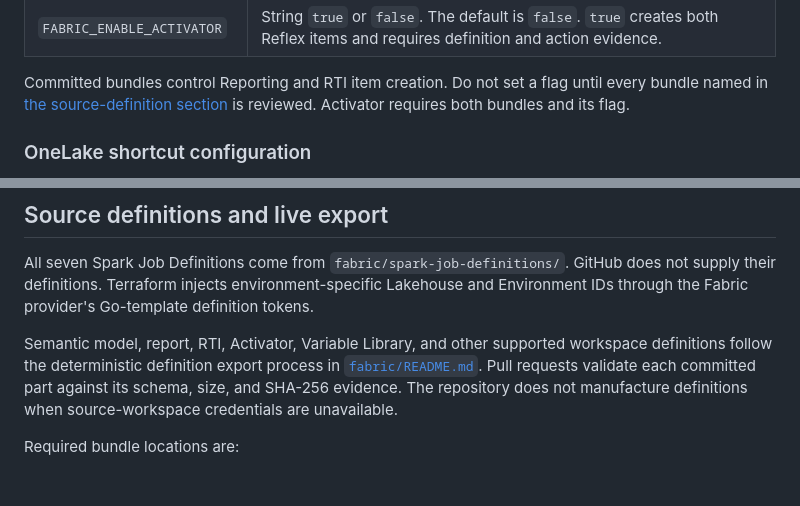
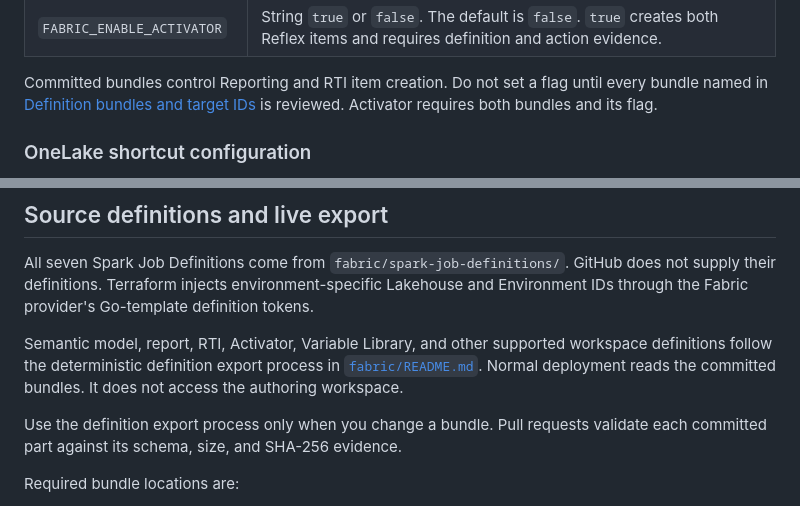
Before and after one commit to martins-vds/people-counter, a Markdown page: docs/github-deployment.md, 2 parts joined by grey strips. Drawn GitHub-style; blank space fills up the shorter version.

```diff
--- a/docs/github-deployment.md
+++ b/docs/github-deployment.md
@@ -246,7 +310,7 @@ Optional environment variables are:
 
 Committed bundles control Reporting and RTI item creation. Do not set a flag
 until every bundle named in
-[the source-definition section](#source-definitions-and-live-export) is
+[Definition bundles and target IDs](#definition-bundles-and-target-ids) is
 reviewed. Activator requires both bundles and its flag.
 
 ### OneLake shortcut configuration
@@ -342,9 +406,11 @@ the Fabric provider's Go-template definition tokens.
 
 Semantic model, report, RTI, Activator, Variable Library, and other supported
 workspace definitions follow the deterministic definition export process in
-[`fabric/README.md`](../fabric/README.md). Pull requests validate each committed
-part against its schema, size, and SHA-256 evidence. The repository does not
-manufacture definitions when source-workspace credentials are unavailable.
+[`fabric/README.md`](../fabric/README.md). Normal deployment reads the committed
+bundles. It does not access the authoring workspace.
+
+Use the definition export process only when you change a bundle. Pull requests
+validate each committed part against its schema, size, and SHA-256 evidence.
 
 Required bundle locations are:
 
```
Also changed, not shown: other parts of docs/github-deployment.md (+64 -0 lines).
